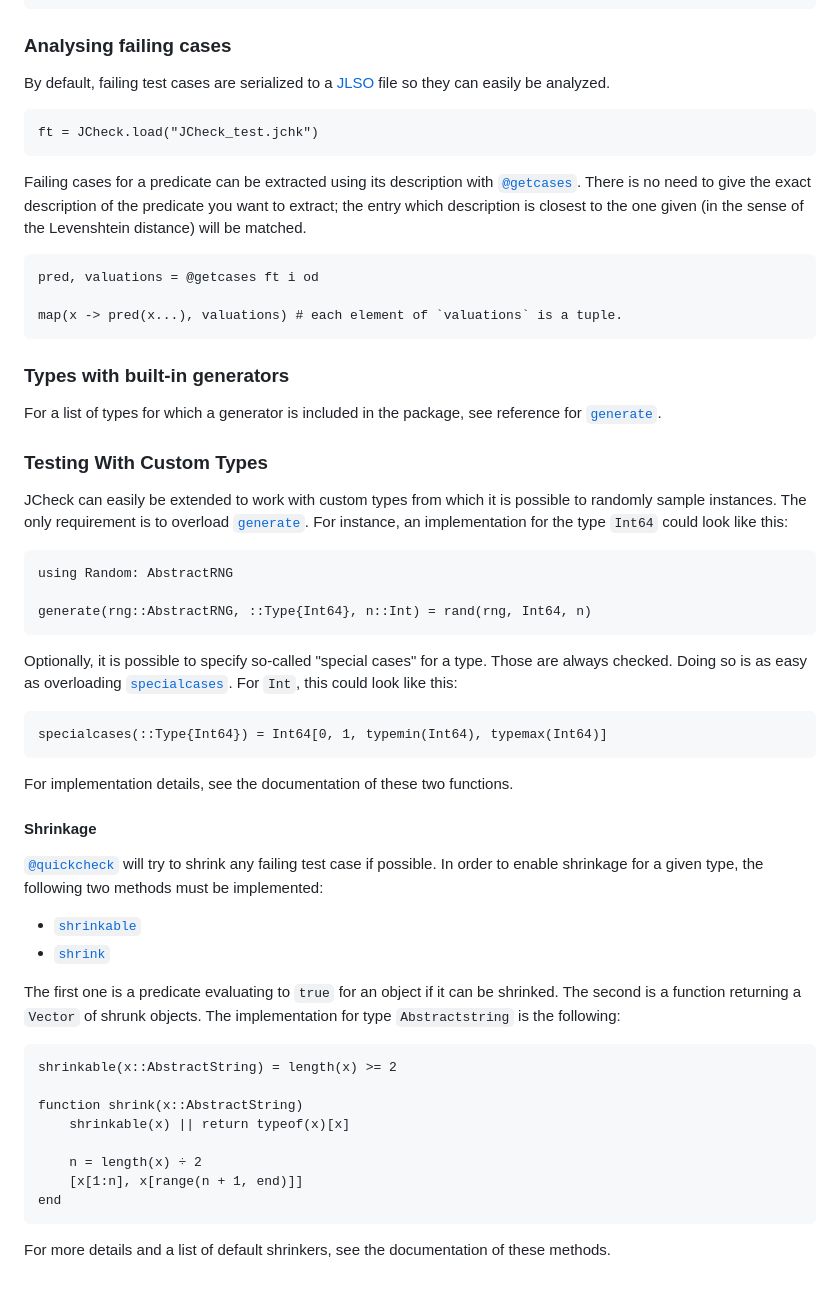
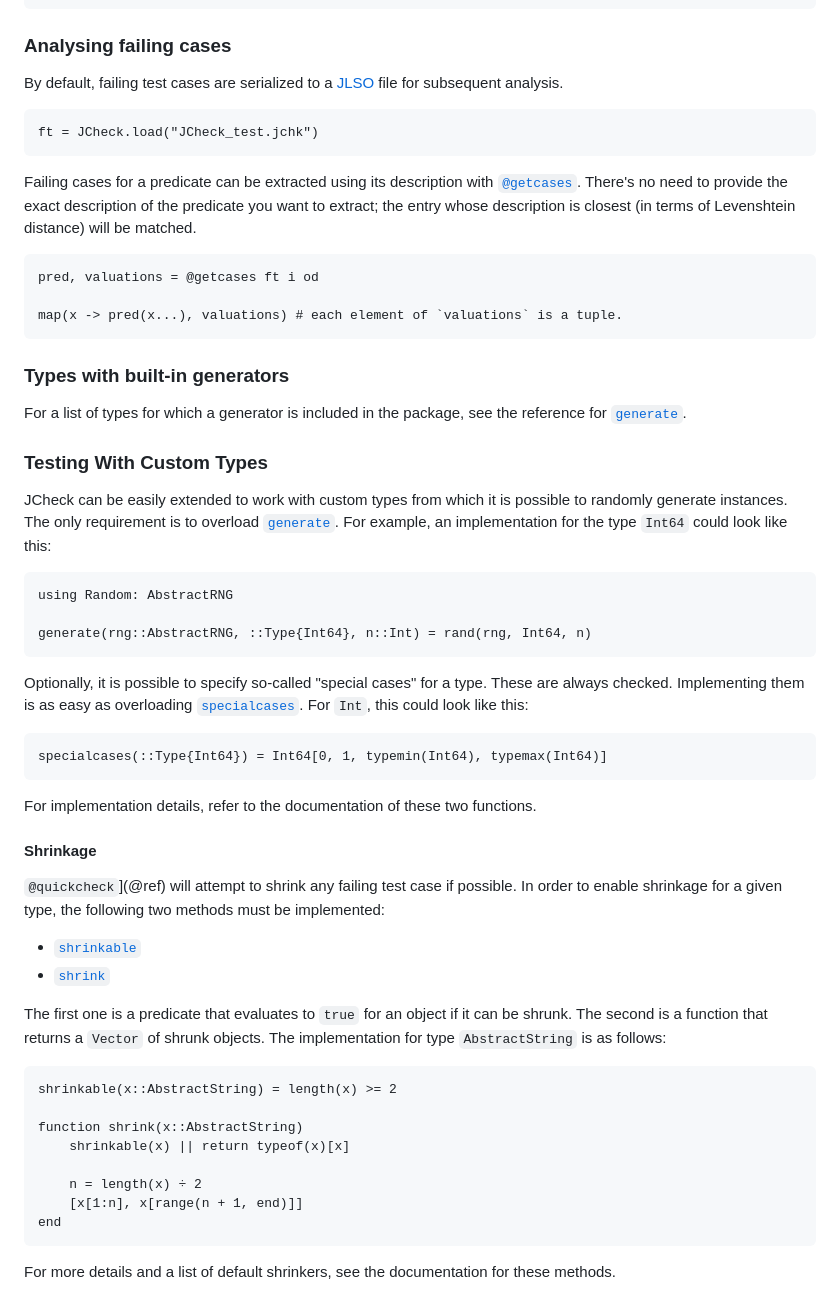
Before and after one commit to ps-pat/JCheck.jl, a Markdown page: docs/src/index.md, the part around one of its changes. Rendered like a GitHub page.

````diff
--- a/docs/src/index.md
+++ b/docs/src/index.md
@@ -108,18 +89,13 @@ ERROR: Some tests did not pass: 2 passed, 1 failed, 0 errored, 0 broken.
 ```
 
 ### Analysing failing cases
-By default, failing test cases are serialized to a
-[JLSO](https://github.com/invenia/JLSO.jl) file so they can easily be
-analyzed.
+By default, failing test cases are serialized to a [JLSO](https://github.com/invenia/JLSO.jl) file for subsequent analysis.
 
 ```@repl
 ft = JCheck.load("JCheck_test.jchk")
 ```
 
-Failing cases for a predicate can be extracted using its description with
-[`@getcases`](@ref). There is no need to give the exact description of the
-predicate you want to extract; the entry which description is closest to the one
-given (in the sense of the Levenshtein distance) will be matched.
+Failing cases for a predicate can be extracted using its description with [`@getcases`](@ref). There's no need to provide the exact description of the predicate you want to extract; the entry whose description is closest (in terms of Levenshtein distance) will be matched.
 
 ```@repl
 pred, valuations = @getcases ft i od
@@ -128,14 +104,10 @@ map(x -> pred(x...), valuations) # each element of `valuations` is a tuple.
 ```
 
 ### Types with built-in generators
-For a list of types for which a generator is included in the package,
-see reference for [`generate`](@ref).
+For a list of types for which a generator is included in the package, see the reference for [`generate`](@ref).
 
 ### Testing With Custom Types
-JCheck can easily be extended to work with custom types from which it
-is possible to randomly sample instances. The only requirement is to
-overload [`generate`](@ref). For instance, an implementation for the type
-`Int64` could look like this:
+JCheck can be easily extended to work with custom types from which it is possible to randomly generate instances. The only requirement is to overload [`generate`](@ref). For example, an implementation for the type `Int64` could look like this:
 
 ```@repl
 using Random: AbstractRNG
@@ -143,27 +115,20 @@ using Random: AbstractRNG
 generate(rng::AbstractRNG, ::Type{Int64}, n::Int) = rand(rng, Int64, n)
 ```
 
-Optionally, it is possible to specify so-called "special cases" for a
-type. Those are always checked. Doing so is as easy as overloading
-[`specialcases`](@ref). For `Int`, this could look like this:
+Optionally, it is possible to specify so-called "special cases" for a type. These are always checked. Implementing them is as easy as overloading [`specialcases`](@ref). For `Int`, this could look like this:
 
 ```@repl
 specialcases(::Type{Int64}) = Int64[0, 1, typemin(Int64), typemax(Int64)]
 ```
 
-For implementation details, see the documentation of these two functions.
+For implementation details, refer to the documentation of these two functions.
 
 #### Shrinkage
-[`@quickcheck`](@ref) will try to shrink any failing test case if
-possible. In order to enable shrinkage for a given type, the following
-two methods must be implemented:
+`@quickcheck`](@ref) will attempt to shrink any failing test case if possible. In order to enable shrinkage for a given type, the following two methods must be implemented:
 - [`shrinkable`](@ref)
 - [`shrink`](@ref)
 
-The first one is a predicate evaluating to `true` for an object if it
-can be shrinked. The second is a function returning a `Vector` of
-shrunk objects. The implementation for type `Abstractstring` is the
-following:
+The first one is a predicate that evaluates to `true` for an object if it can be shrunk. The second is a function that returns a `Vector` of shrunk objects. The implementation for type `AbstractString` is as follows:
 
 ```@example
 shrinkable(x::AbstractString) = length(x) >= 2
@@ -176,5 +141,4 @@ function shrink(x::AbstractString)
 end
 ```
 
-For more details and a list of default shrinkers, see the
-documentation of these methods.
+For more details and a list of default shrinkers, see the documentation for these methods.
````
Also changed, not shown: other parts of docs/src/index.md (+10 -29 lines).
